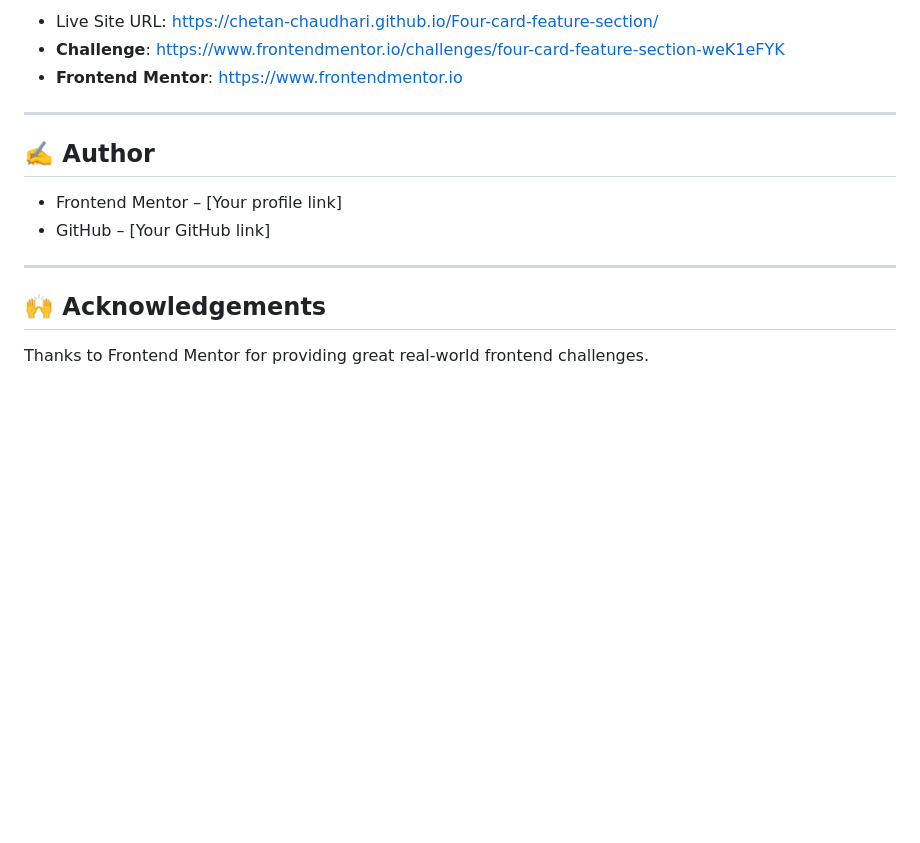
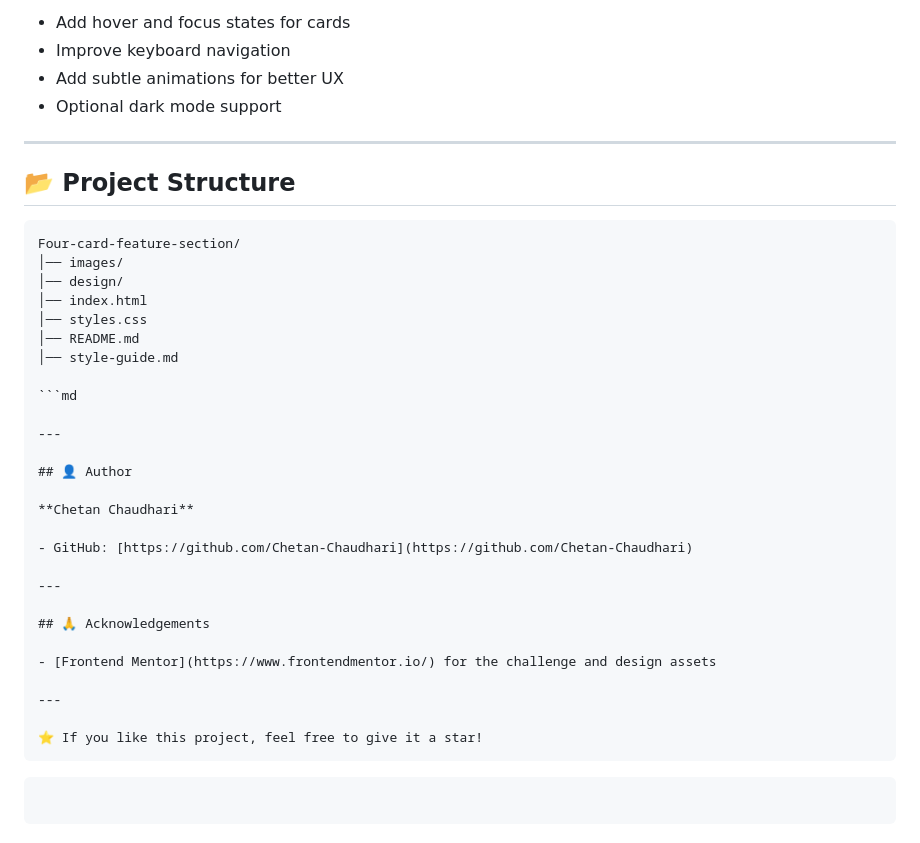
Before and after one commit to Chetan-Chaudhari/Four-card-feature-section, a Markdown page: README.md, the part around one of its changes. Rendered like a GitHub page; blank space fills up the shorter version.

`````diff
--- a/README.md
+++ b/README.md
@@ -75,17 +61,43 @@ Copy code
 
-- Live Site URL: https://chetan-chaudhari.github.io/Four-card-feature-section/
-- **Challenge**: https://www.frontendmentor.io/challenges/four-card-feature-section-weK1eFYK
-- **Frontend Mentor**: https://www.frontendmentor.io
+- Add hover and focus states for cards
+- Improve keyboard navigation
+- Add subtle animations for better UX
+- Optional dark mode support
 
 ---
 
-## ✍️ Author
+## 📂 Project Structure
 
-- Frontend Mentor – [Your profile link]
-- GitHub – [Your GitHub link]
+````text
+Four-card-feature-section/
+│── images/
+│── design/
+│── index.html
+│── styles.css
+│── README.md
+│── style-guide.md
+
+```md
 
 ---
 
-## 🙌 Acknowledgements
+## 👤 Author
 
-Thanks to Frontend Mentor for providing great real-world frontend challenges.
+**Chetan Chaudhari**
+
+- GitHub: [https://github.com/Chetan-Chaudhari](https://github.com/Chetan-Chaudhari)
+
+---
+
+## 🙏 Acknowledgements
+
+- [Frontend Mentor](https://www.frontendmentor.io/) for the challenge and design assets
+
+---
+
+⭐ If you like this project, feel free to give it a star!
+````
+
+```
+
+```
`````
Also changed, not shown: other parts of README.md (+29 -43 lines), images/screenshot.png (added), 1 other file.
